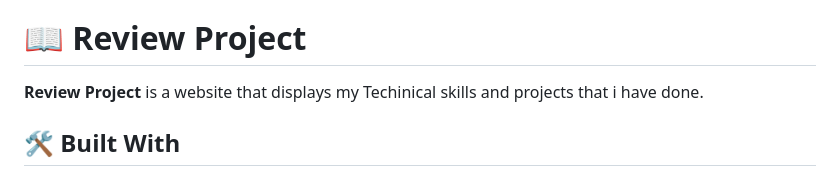
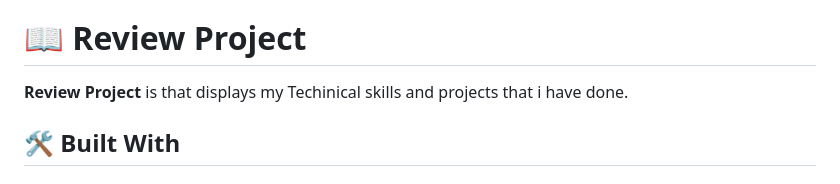
Before and after one commit to AnsarIbrahim/Trails-Review, a Markdown page: README.md, the part around the change. Rendered like a GitHub page.

```diff
--- a/README.md
+++ b/README.md
@@ -27,7 +27,7 @@
 # 📖 Review Project <a name="about-project"></a>
 
 
-**Review Project** is a website that displays my Techinical skills and projects that i have done.
+**Review Project** is that displays my Techinical skills and projects that i have done.
 
 ## 🛠 Built With <a name="built-with"></a>
 
```
